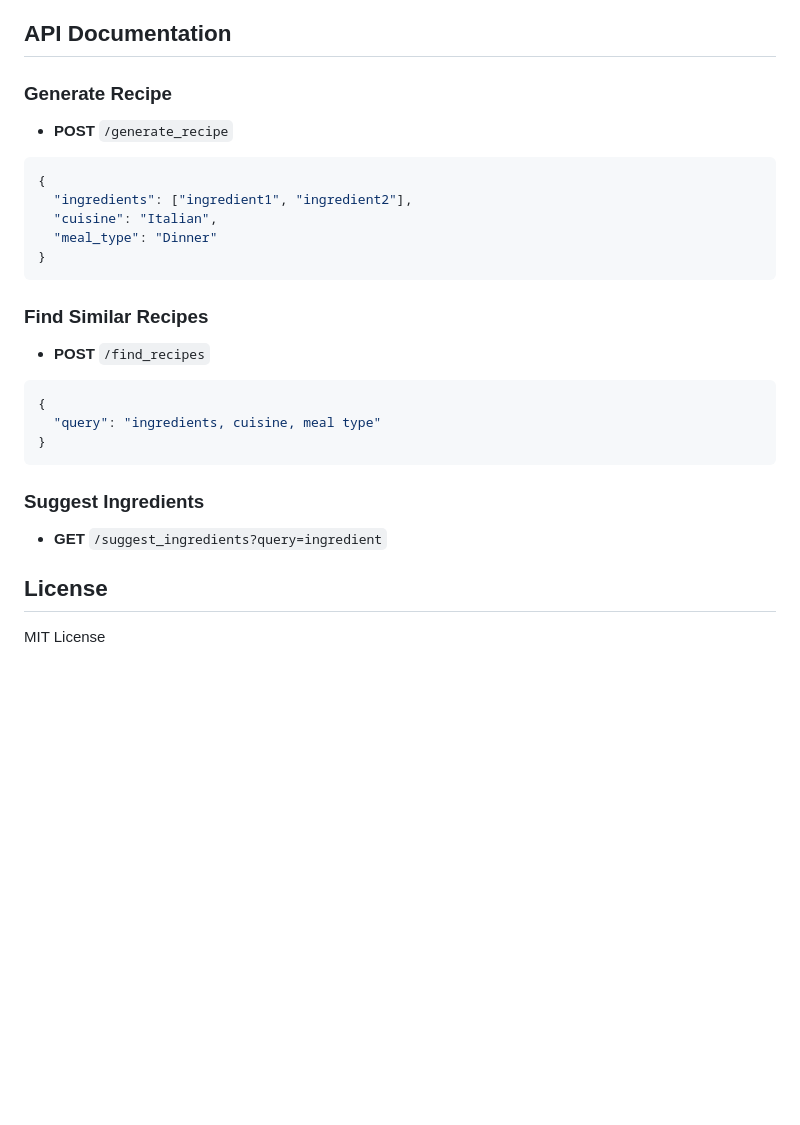
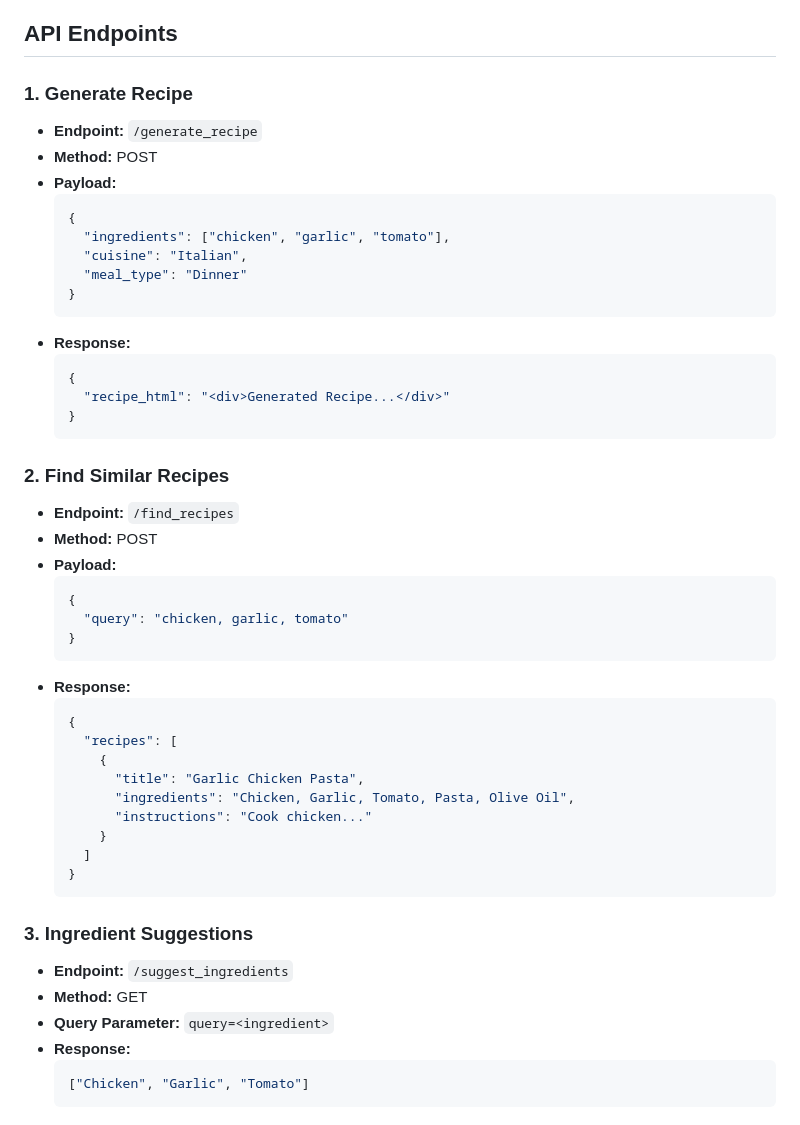
Before and after one commit to quangshuynh/AI-Cooking-Assistant, a Markdown page: README.md, the part around the change. Rendered like a GitHub page; blank space fills up the shorter version.

````diff
--- a/README.md
+++ b/README.md
@@ -119,29 +119,52 @@ The application uses a modular model system. To add a new AI provider:
    - `is_available()`: Check configuration
 4. Add the model to `ModelFactory`
 
-## API Documentation
+## API Endpoints
+### 1. Generate Recipe
+- **Endpoint:** `/generate_recipe`
+- **Method:** POST
+- **Payload:**
+  ```json
+  {
+    "ingredients": ["chicken", "garlic", "tomato"],
+    "cuisine": "Italian",
+    "meal_type": "Dinner"
+  }
+  ```
+- **Response:**
+  ```json
+  {
+    "recipe_html": "<div>Generated Recipe...</div>"
+  }
+  ```
 
-### Generate Recipe
-- **POST** `/generate_recipe`
-```json
-{
-  "ingredients": ["ingredient1", "ingredient2"],
-  "cuisine": "Italian",
-  "meal_type": "Dinner"
-}
-```
+### 2. Find Similar Recipes
+- **Endpoint:** `/find_recipes`
+- **Method:** POST
+- **Payload:**
+  ```json
+  {
+    "query": "chicken, garlic, tomato"
+  }
+  ```
+- **Response:**
+  ```json
+  {
+    "recipes": [
+      {
+        "title": "Garlic Chicken Pasta",
+        "ingredients": "Chicken, Garlic, Tomato, Pasta, Olive Oil",
+        "instructions": "Cook chicken..."
+      }
+    ]
+  }
+  ```
 
-### Find Similar Recipes
-- **POST** `/find_recipes`
-```json
-{
-  "query": "ingredients, cuisine, meal type"
-}
-```
-
-### Suggest Ingredients
-- **GET** `/suggest_ingredients?query=ingredient`
-
-## License
-
-MIT License
+### 3. Ingredient Suggestions
+- **Endpoint:** `/suggest_ingredients`
+- **Method:** GET
+- **Query Parameter:** `query=<ingredient>`
+- **Response:**
+  ```json
+  ["Chicken", "Garlic", "Tomato"]
+  ```
````
